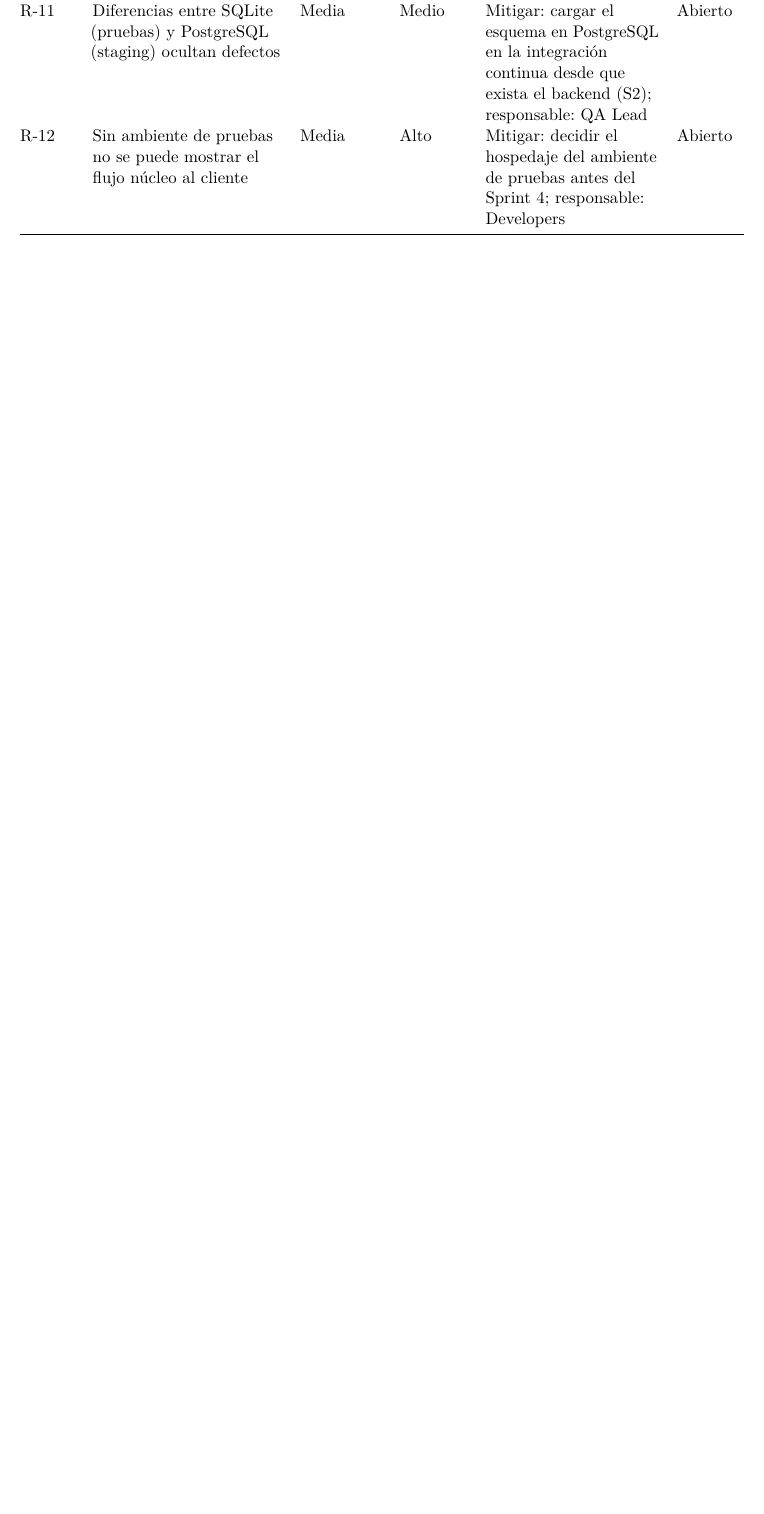
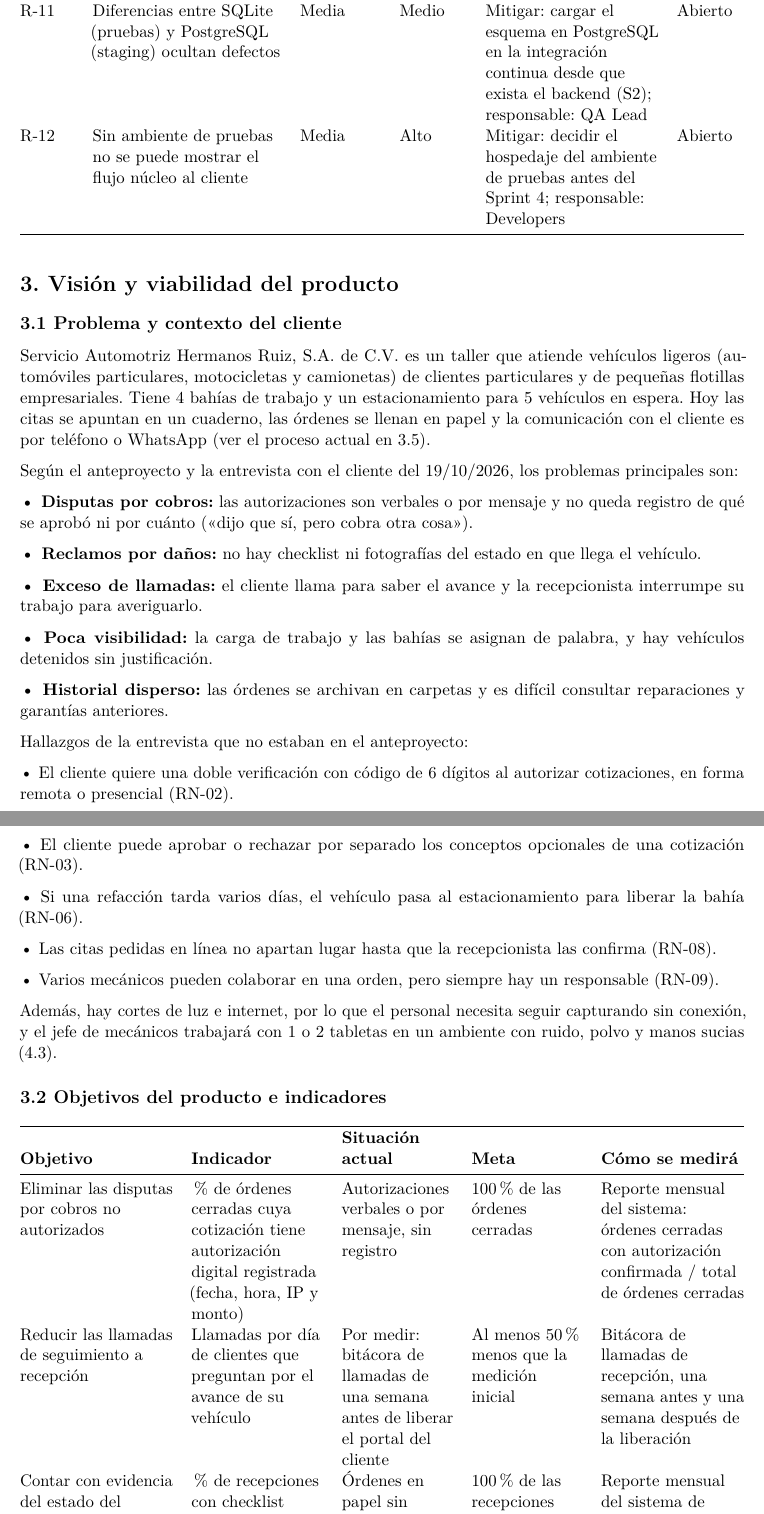
Before and after one commit to AbdiasChavez/florentinoBien, a LaTeX document (docs/documento/IS1-Fase1-EquipoB.tex, which reads docs/documento/secciones/03-vision-viabilidad.tex): part of page 8 of 8 before the commit and two parts of pages 8 and 9 of 13 after it, the two joined at a grey line, cut so that both start at the same text, the shorter picture padded with empty space. Compiled offline with pdfLaTeX.

Commit message:
Product Owner: agrega problema, objetivos, alcance y stakeholders con su mapa de poder/interés (3.1-3.4)

```diff
--- /dev/null
+++ b/docs/documento/secciones/03-vision-viabilidad.tex
@@ -0,0 +1,96 @@
+\section{3. Visión y viabilidad del
+producto}\label{visiuxf3n-y-viabilidad-del-producto}
+
+\subsection{3.1 Problema y contexto del
+cliente}\label{problema-y-contexto-del-cliente}
+
+Servicio Automotriz Hermanos Ruiz, S.A. de C.V. es un taller que atiende
+vehículos ligeros (automóviles particulares, motocicletas y camionetas)
+de clientes particulares y de pequeñas flotillas empresariales. Tiene 4
+bahías de trabajo y un estacionamiento para 5 vehículos en espera. Hoy
+las citas se apuntan en un cuaderno, las órdenes se llenan en papel y la
+comunicación con el cliente es por teléfono o WhatsApp (ver el proceso
+actual en 3.5).
+
+Según el anteproyecto y la entrevista con el cliente del 19/10/2026, los
+problemas principales son:
+
+\textbf{• Disputas por cobros:} las autorizaciones son verbales o por
+mensaje y no queda registro de qué se aprobó ni por cuánto («dijo que
+sí, pero cobra otra cosa»).
+
+\textbf{• Reclamos por daños:} no hay checklist ni fotografías del
+estado en que llega el vehículo.
+
+\textbf{• Exceso de llamadas:} el cliente llama para saber el avance y
+la recepcionista interrumpe su trabajo para averiguarlo.
+
+\textbf{• Poca visibilidad:} la carga de trabajo y las bahías se asignan
+de palabra, y hay vehículos detenidos sin justificación.
+
+\textbf{• Historial disperso:} las órdenes se archivan en carpetas y es
+difícil consultar reparaciones y garantías anteriores.
+
+Hallazgos de la entrevista que no estaban en el anteproyecto:
+
+• El cliente quiere una doble verificación con código de 6 dígitos al
+autorizar cotizaciones, en forma remota o presencial (RN-02).
+
+• El cliente puede aprobar o rechazar por separado los conceptos
+opcionales de una cotización (RN-03).
+
+• Si una refacción tarda varios días, el vehículo pasa al
+estacionamiento para liberar la bahía (RN-06).
+
+• Las citas pedidas en línea no apartan lugar hasta que la recepcionista
+las confirma (RN-08).
+
+• Varios mecánicos pueden colaborar en una orden, pero siempre hay un
+responsable (RN-09).
+
+Además, hay cortes de luz e internet, por lo que el personal necesita
+seguir capturando sin conexión, y el jefe de mecánicos trabajará con 1 o
+2 tabletas en un ambiente con ruido, polvo y manos sucias (4.3).
+
+\subsection{3.2 Objetivos del producto e
+indicadores}\label{objetivos-del-producto-e-indicadores}
+
+{\def\LTcaptype{none} % do not increment counter
+\begin{longtable}[]{@{}
+  >{\raggedright\arraybackslash}p{(\linewidth - 8\tabcolsep) * \real{0.2349}}
+  >{\raggedright\arraybackslash}p{(\linewidth - 8\tabcolsep) * \real{0.2030}}
+  >{\raggedright\arraybackslash}p{(\linewidth - 8\tabcolsep) * \real{0.1710}}
+  >{\raggedright\arraybackslash}p{(\linewidth - 8\tabcolsep) * \real{0.1708}}
+  >{\raggedright\arraybackslash}p{(\linewidth - 8\tabcolsep) * \real{0.2202}}@{}}
+\toprule\noalign{}
+\begin{minipage}[b]{\linewidth}\raggedright
+\textbf{Objetivo}
+\end{minipage} & \begin{minipage}[b]{\linewidth}\raggedright
+\textbf{Indicador}
+\end{minipage} & \begin{minipage}[b]{\linewidth}\raggedright
+\textbf{Situación actual}
+\end{minipage} & \begin{minipage}[b]{\linewidth}\raggedright
+\textbf{Meta}
+\end{minipage} & \begin{minipage}[b]{\linewidth}\raggedright
+\textbf{Cómo se medirá}
+\end{minipage} \\
+\midrule\noalign{}
+\endhead
+\bottomrule\noalign{}
+\endlastfoot
+Eliminar las disputas por cobros no autorizados & \% de órdenes cerradas
+cuya cotización tiene autorización digital registrada (fecha, hora, IP y
+monto) & Autorizaciones verbales o por mensaje, sin registro & 100 \% de
+las órdenes cerradas & Reporte mensual del sistema: órdenes cerradas con
+autorización confirmada / total de órdenes cerradas \\
+Reducir las llamadas de seguimiento a recepción & Llamadas por día de
+clientes que preguntan por el avance de su vehículo & Por medir:
+bitácora de llamadas de una semana antes de liberar el portal del
+cliente & Al menos 50 \% menos que la medición inicial & Bitácora de
+llamadas de recepción, una semana antes y una semana después de la
+liberación \\
+Contar con evidencia del estado del vehículo al recibirlo & \% de
+recepciones con checklist completo y las 4 fotografías obligatorias &
+Órdenes en papel sin checklist ni fotografías & 100 \% de las
+recepciones & Reporte mensual del sistema de recepciones completas \\
+\end{longtable}
@@ -0,0 +156 @@
+\end{longtable}
```
Also changed, not shown: docs/documento/IS1-Fase1-EquipoB.tex (+1 -0 lines), docs/documento/figuras/mapa-poder-interes.png (added), docs/documento/secciones/03-vision-viabilidad.tex (138 more changed lines), 1 other file.
